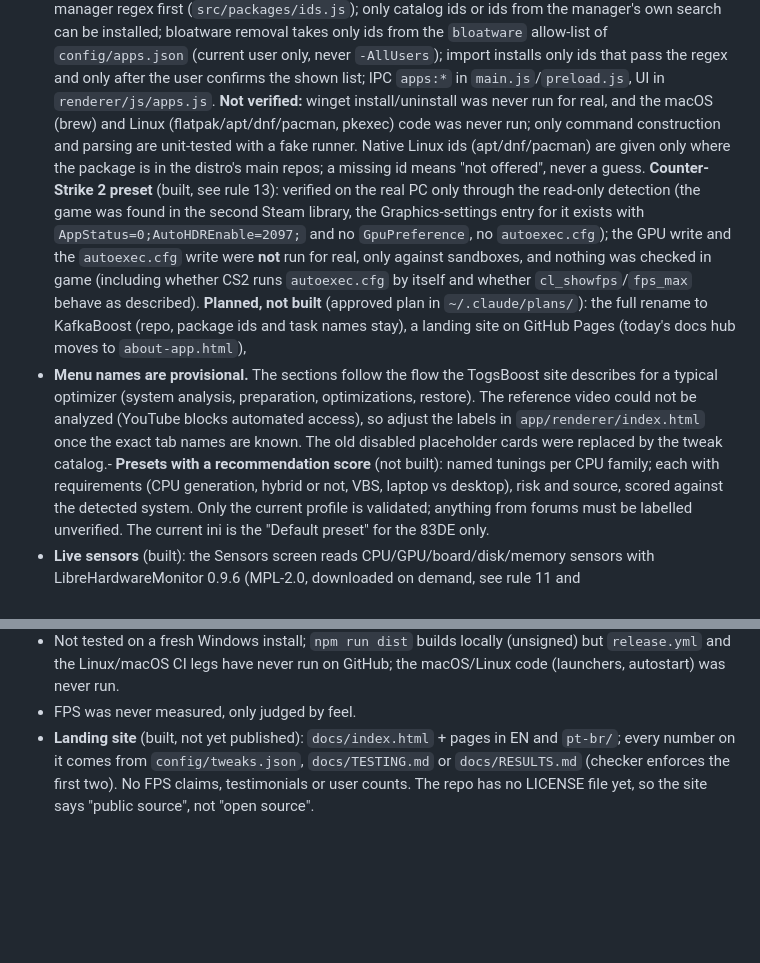
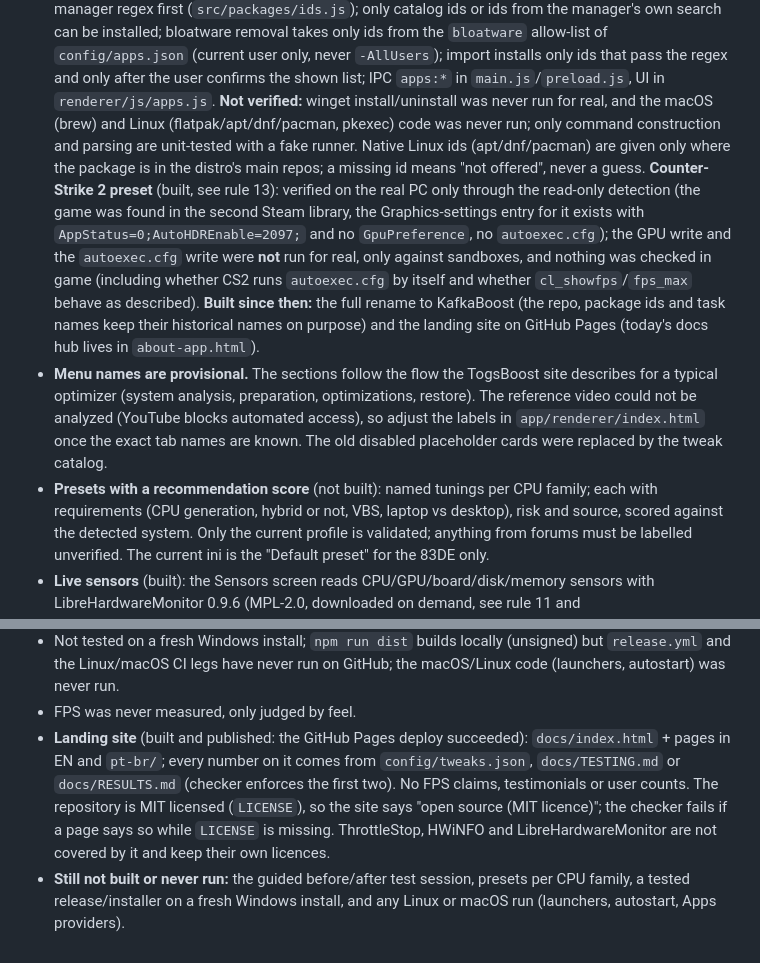
Before and after one commit to carloskafka/kafkaboost, a Markdown page: AGENTS.md, 2 parts joined by grey strips. Drawn GitHub-style; blank space fills up the shorter version.

Commit message:
docs: fix the roadmap in AGENTS.md
The rename and the landing site are done, the Planned bullet was cut off
mid-sentence, and the licence is now MIT.

Co-Authored-By: Claude Sonnet 5.5 <noreply@anthropic.com>

```diff
--- a/AGENTS.md
+++ b/AGENTS.md
@@ -85,10 +85,11 @@ cd app; npx electron ..\tools\make-icons.js                           # regenera
 ## Roadmap and open items
 - **Built since the first version:** Settings + theme + pt-BR, tweak engine and catalog UI, Cleanup, Restore points, the Apps manager, update check with changelog, ThrottleStop on-click download, root launchers.
   **Apps manager rules:** commands are always an args array through `src/packages/runner.js` (never a shell string) and every id/query is checked against a strict per-manager regex first (`src/packages/ids.js`); only catalog ids or ids from the manager's own search can be installed; bloatware removal takes only ids from the `bloatware` allow-list of `config/apps.json` (current user only, never `-AllUsers`); import installs only ids that pass the regex and only after the user confirms the shown list; IPC `apps:*` in `main.js`/`preload.js`, UI in `renderer/js/apps.js`. **Not verified:** winget install/uninstall was never run for real, and the macOS (brew) and Linux (flatpak/apt/dnf/pacman, pkexec) code was never run; only command construction and parsing are unit-tested with a fake runner. Native Linux ids (apt/dnf/pacman) are given only where the package is in the distro's main repos; a missing id means "not offered", never a guess.
-  **Counter-Strike 2 preset** (built, see rule 13): verified on the real PC only through the read-only detection (the game was found in the second Steam library, the Graphics-settings entry for it exists with `AppStatus=0;AutoHDREnable=2097;` and no `GpuPreference`, no `autoexec.cfg`); the GPU write and the `autoexec.cfg` write were **not** run for real, only against sandboxes, and nothing was checked in game (including whether CS2 runs `autoexec.cfg` by itself and whether `cl_showfps`/`fps_max` behave as described). **Planned, not built** (approved plan in `~/.claude/plans/`): the full rename to KafkaBoost (repo, package ids and task names stay), a landing site on GitHub Pages (today's docs hub moves to `about-app.html`),
+  **Counter-Strike 2 preset** (built, see rule 13): verified on the real PC only through the read-only detection (the game was found in the second Steam library, the Graphics-settings entry for it exists with `AppStatus=0;AutoHDREnable=2097;` and no `GpuPreference`, no `autoexec.cfg`); the GPU write and the `autoexec.cfg` write were **not** run for real, only against sandboxes, and nothing was checked in game (including whether CS2 runs `autoexec.cfg` by itself and whether `cl_showfps`/`fps_max` behave as described). **Built since then:** the full rename to KafkaBoost (the repo, package ids and task names keep their historical names on purpose) and the landing site on GitHub Pages (today's docs hub lives in `about-app.html`).
 - **Menu names are provisional.** The sections follow the flow the TogsBoost site describes for a typical optimizer (system analysis,
   preparation, optimizations, restore). The reference video could not be analyzed (YouTube blocks automated access), so adjust the
-  labels in `app/renderer/index.html` once the exact tab names are known. The old disabled placeholder cards were replaced by the tweak catalog.- **Presets with a recommendation score** (not built): named tunings per CPU family; each with requirements (CPU generation, hybrid
+  labels in `app/renderer/index.html` once the exact tab names are known. The old disabled placeholder cards were replaced by the tweak catalog.
+- **Presets with a recommendation score** (not built): named tunings per CPU family; each with requirements (CPU generation, hybrid
   or not, VBS, laptop vs desktop), risk and source, scored against the detected system. Only the current profile is validated;
   anything from forums must be labelled unverified. The current ini is the "Default preset" for the 83DE only.
 - **Live sensors** (built): the Sensors screen reads CPU/GPU/board/disk/memory sensors with LibreHardwareMonitor 0.9.6 (MPL-2.0, downloaded on demand, see rule 11 and `docs/CONFIGURATION.md`). Verified on the real PC: the download + hash check and a **non-elevated** read (78 sensors: CPU load, GPU, memory). **Not verified:** an elevated read (disk/board/fan sensors), any CPU temperature (PawnIO is not installed there), anti-cheat behaviour with that driver, and a long session (the library is reopened by a new PowerShell for every read, about 1 s each).
@@ -96,4 +97,5 @@ cd app; npx electron ..\tools\make-icons.js                           # regenera
 - **Guided test session** (not built): the app starts a sensor logger while the user plays and reports before/after. The sensor source would now be the Sensors library above (HWiNFO stays optional and proprietary; the Dashboard card can now fetch and start it, see rule 12); no logging, comparison or report exists yet.
 - Not tested on a fresh Windows install; `npm run dist` builds locally (unsigned) but `release.yml` and the Linux/macOS CI legs have never run on GitHub; the macOS/Linux code (launchers, autostart) was never run.
 - FPS was never measured, only judged by feel.
-- **Landing site** (built, not yet published): `docs/index.html` + pages in EN and `pt-br/`; every number on it comes from `config/tweaks.json`, `docs/TESTING.md` or `docs/RESULTS.md` (checker enforces the first two). No FPS claims, testimonials or user counts. The repo has no LICENSE file yet, so the site says "public source", not "open source".
+- **Landing site** (built and published: the GitHub Pages deploy succeeded): `docs/index.html` + pages in EN and `pt-br/`; every number on it comes from `config/tweaks.json`, `docs/TESTING.md` or `docs/RESULTS.md` (checker enforces the first two). No FPS claims, testimonials or user counts. The repository is MIT licensed (`LICENSE`), so the site says "open source (MIT licence)"; the checker fails if a page says so while `LICENSE` is missing. ThrottleStop, HWiNFO and LibreHardwareMonitor are not covered by it and keep their own licences.
+- **Still not built or never run:** the guided before/after test session, presets per CPU family, a tested release/installer on a fresh Windows install, and any Linux or macOS run (launchers, autostart, Apps providers).
```
